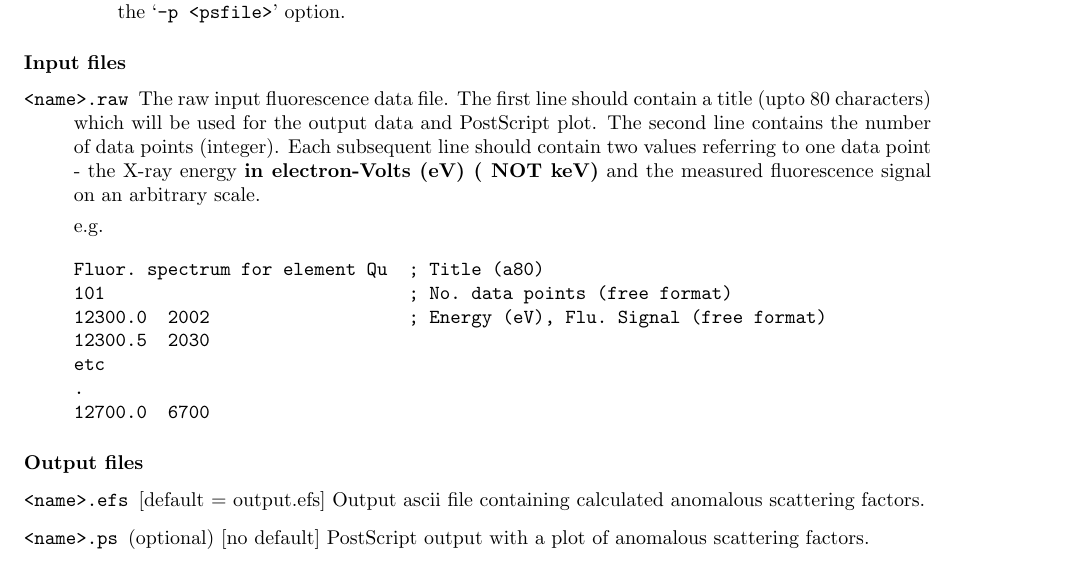
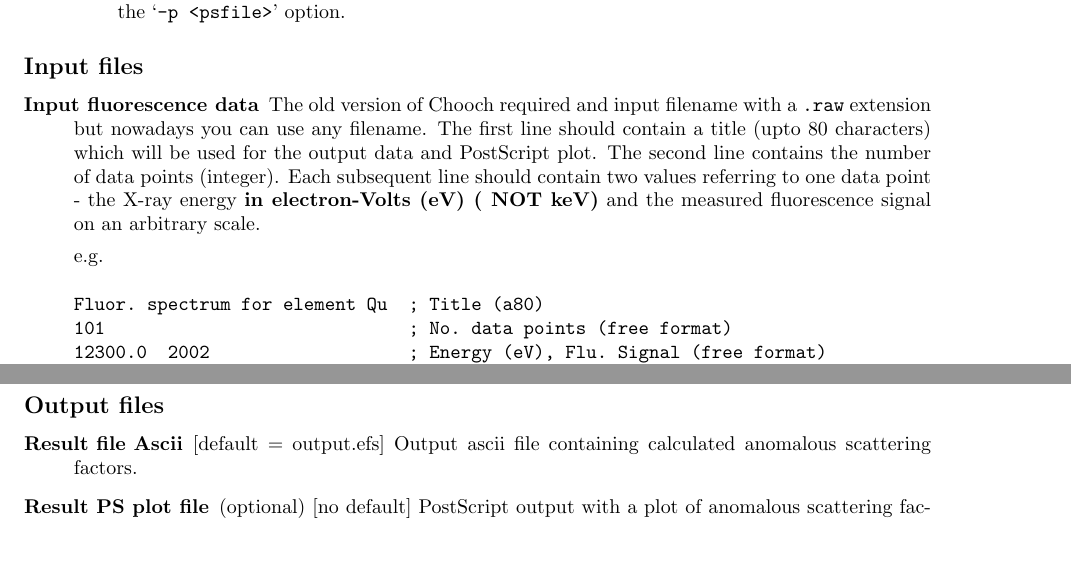
Before and after one commit to fadnywg/chooch, a LaTeX document (doc/chooch.tex): part of page 3 of 4 before the commit and two parts of pages 3 and 4 of 5 after it, the two joined at a grey line, cut so that both start at the same text. Compiled offline with pdfLaTeX.

Commit message:
Just a little update

```diff
--- a/doc/chooch.tex
+++ b/doc/chooch.tex
@@ -214,15 +214,16 @@ requested by the user with the `{\tt -p <psfile>}' option.
 \end{itemize}
 \end{enumerate}
 
-\subsubsection*{Input files}
+\subsection*{Input files}
 
 \begin{description}
 %\labelsep=0.5cm
 %\itemindent=-0.0cm
 %\listparindent=0.0cm
 %\leftmargin=4.0cm
-\item[{\tt <name>.raw}] The raw input fluorescence data file. The
-first line should contain a title (upto 80 characters) which will be
+\item[Input fluorescence data] The old version of Chooch required and input
+filename with a {\tt .raw} extension but nowadays you can use any filename.
+The first line should contain a title (upto 80 characters) which will be
 used for the output data and PostScript plot. The second line contains
 the number of data points (integer). Each subsequent line should
 contain two values referring to one data point - the X-ray energy {\bf
@@ -241,12 +242,12 @@ etc
 \end{verbatim}
 \end{description}
 
-\subsubsection*{Output files}
+\subsection*{Output files}
 
 \begin{description}
-\item[{\tt <name>.efs}] [default = output.efs] Output ascii file containing calculated
+\item[Result file Ascii] [default = output.efs] Output ascii file containing calculated
 anomalous scattering factors.
-\item[{\tt <name>.ps}] (optional) [no default] PostScript output with a plot of
+\item[Result PS plot file] (optional) [no default] PostScript output with a plot of
 anomalous scattering factors.
 \end{description}
 
```
